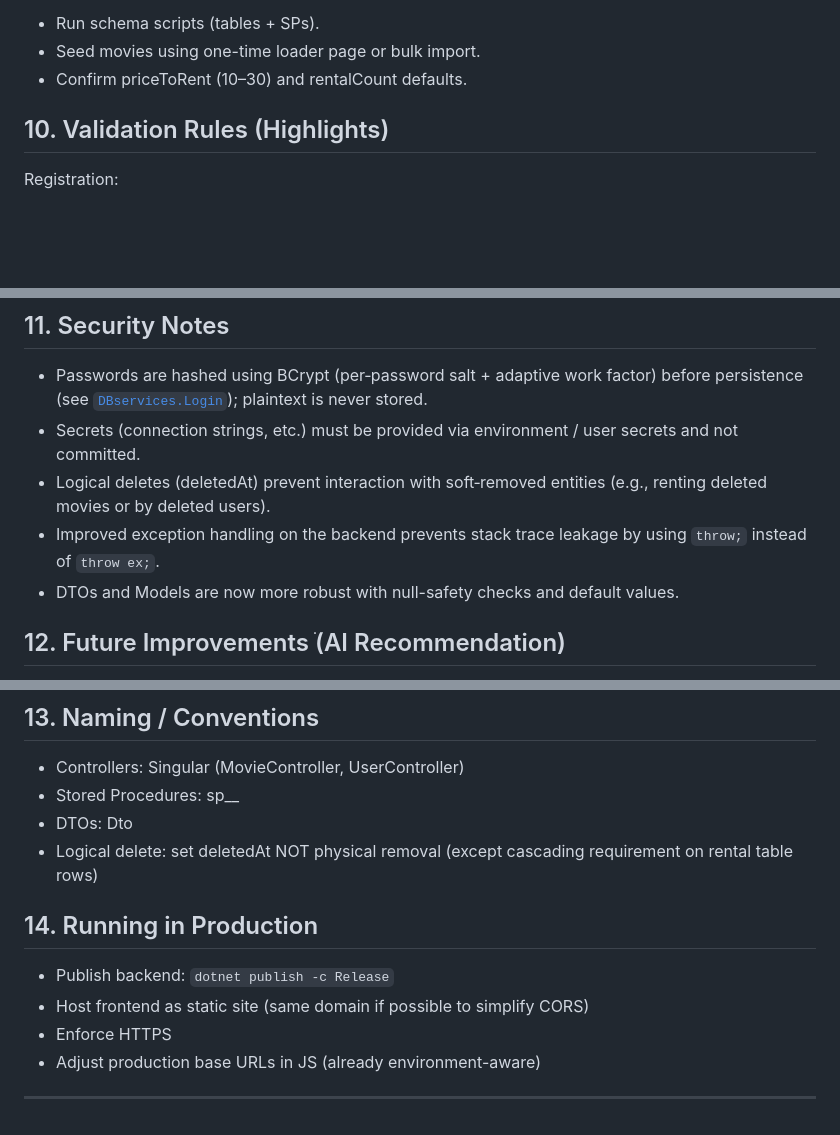
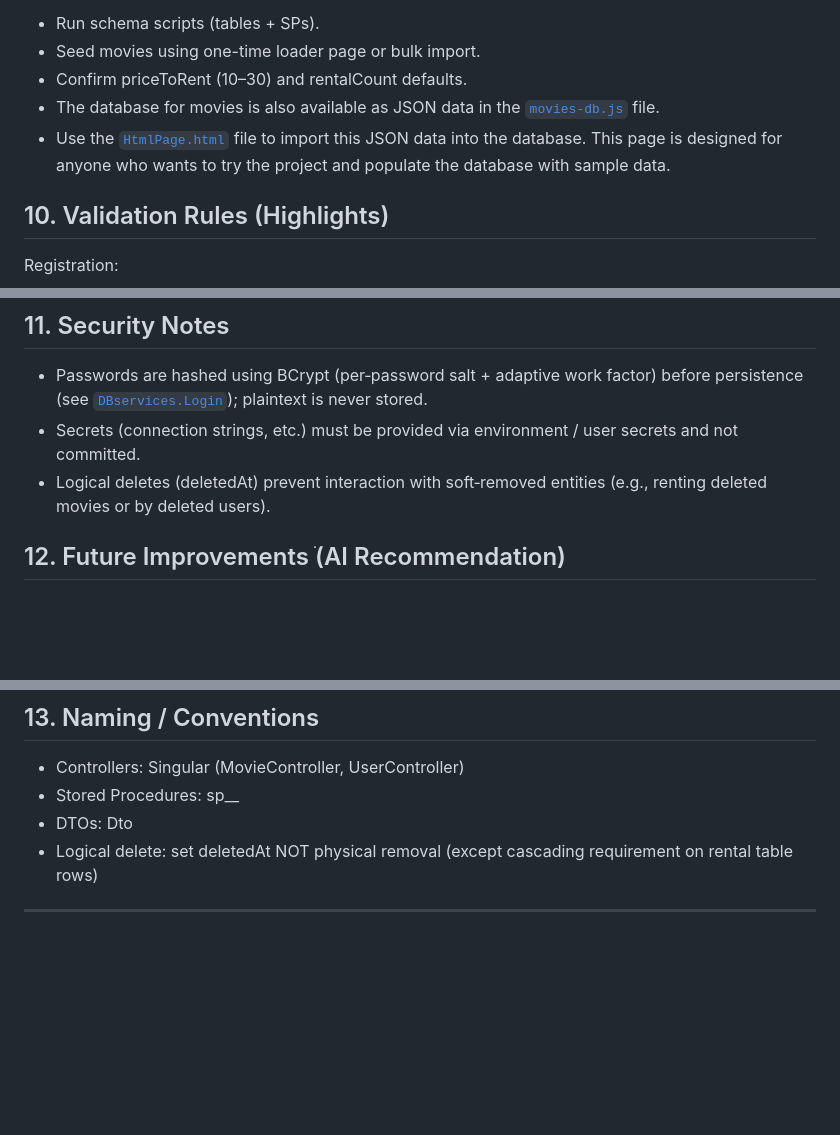
Before and after one commit to RonPiece/MovieRentalApi, a Markdown page: README.md, 3 parts joined by grey strips. Drawn GitHub-style; blank space fills up the shorter version.

Commit message:
Update README with JSON movie database info
Added instructions for using the movies JSON data and HtmlPage.html to populate the database. Removed redundant backend exception handling and DTO/model robustness notes, and trimmed production deployment section for clarity.

```diff
--- a/README.md
+++ b/README.md
@@ -159,6 +159,8 @@ Database:
 - Run schema scripts (tables + SPs).
 - Seed movies using one-time loader page or bulk import.
 - Confirm priceToRent (10–30) and rentalCount defaults.
+- The database for movies is also available as JSON data in the [`movies-db.js`](client/JS/movies-db.js) file.
+- Use the [`HtmlPage.html`](client/pages/HtmlPage.html) file to import this JSON data into the database. This page is designed for anyone who wants to try the project and populate the database with sample data.
 
 ## 10. Validation Rules (Highlights)
 
@@ -177,8 +179,6 @@ Movie Form:
 - Passwords are hashed using BCrypt (per‑password salt + adaptive work factor) before persistence (see [`DBservices.Login`](server/DAL/DBservices.cs)); plaintext is never stored.
 - Secrets (connection strings, etc.) must be provided via environment / user secrets and not committed.
 - Logical deletes (deletedAt) prevent interaction with soft‑removed entities (e.g., renting deleted movies or by deleted users).
-- Improved exception handling on the backend prevents stack trace leakage by using `throw;` instead of `throw ex;`.
-- DTOs and Models are now more robust with null-safety checks and default values.
 
 
 ## 12. Future Improvements ׂ(AI Recommendation)
@@ -197,12 +197,4 @@ Movie Form:
 - Stored Procedures: sp_<Entity>_<Action>
 - DTOs: <Entity><Purpose>Dto
 - Logical delete: set deletedAt NOT physical removal (except cascading requirement on rental table rows)
-
-## 14. Running in Production
-
-- Publish backend: `dotnet publish -c Release`
-- Host frontend as static site (same domain if possible to simplify CORS)
-- Enforce HTTPS
-- Adjust production base URLs in JS (already environment-aware)
-
 ---
```
